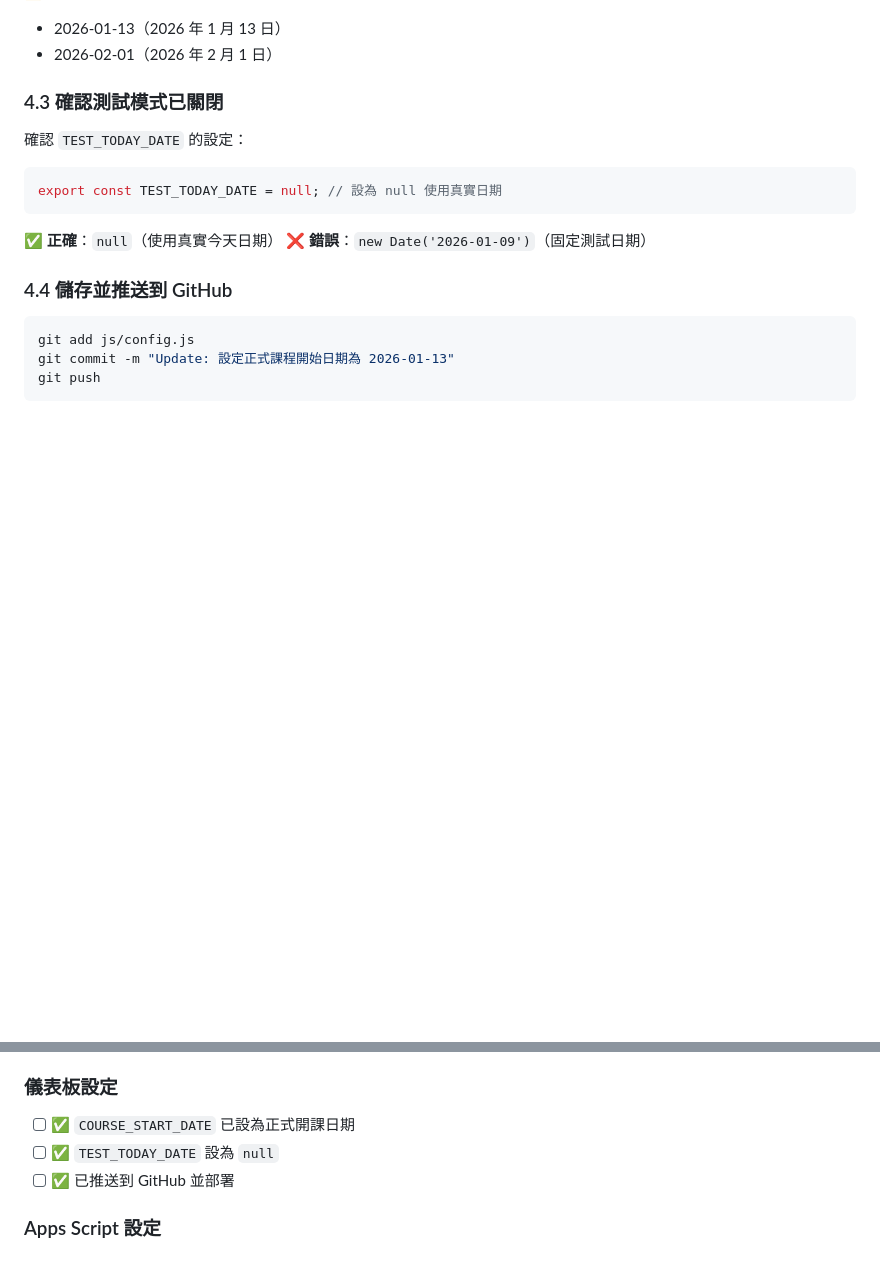
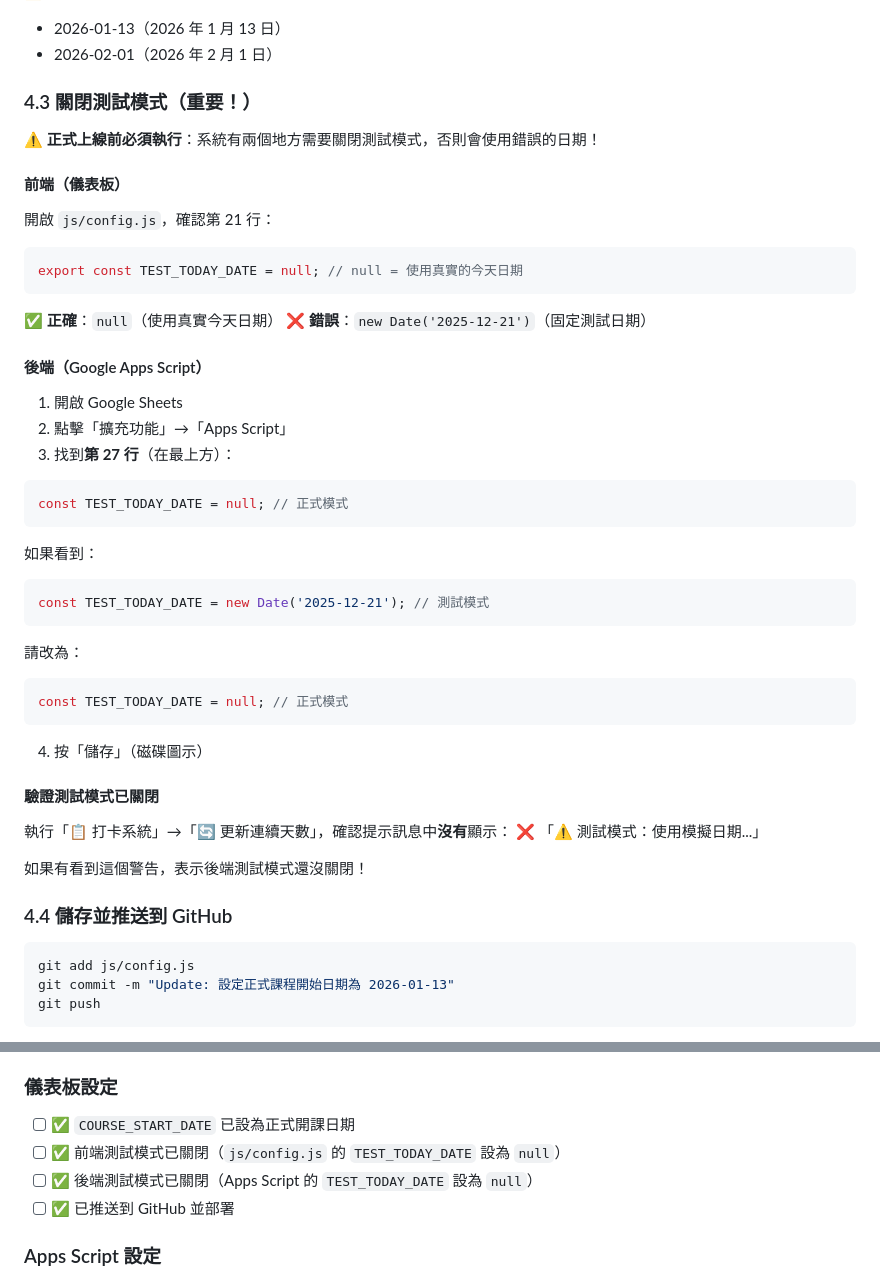
Before and after one commit to vizance/checkin-dashboard, a Markdown page: 課前操作指南.md, 2 parts joined by grey strips. Drawn GitHub-style; blank space fills up the shorter version.

Commit message:
Docs: 課前操作指南加入測試模式關閉步驟
更新內容：
1. 步驟 4.3 擴充為「關閉測試模式（重要！）」
   - 明確說明前端和後端都需要關閉測試模式
   - 提供詳細的檢查和修改步驟
   - 加入驗證方法（確認更新連續天數時無測試模式警告）

2. 檢查清單更新
   - 分別列出前端和後端的測試模式檢查項目
   - 確保正式上線前不會遺漏

重要性：
- 避免正式上線後仍使用測試日期
- 防止連續天數計算錯誤
- 確保儀表板顯示正確的今日日期

````diff
--- a/課前操作指南.md
+++ b/課前操作指南.md
@@ -163,16 +163,49 @@ export const TEST_TODAY_DATE = null; // 設為 null 使用真實日期
 - 2026-01-13（2026 年 1 月 13 日）
 - 2026-02-01（2026 年 2 月 1 日）
 
-### 4.3 確認測試模式已關閉
+### 4.3 關閉測試模式（重要！）
 
-確認 `TEST_TODAY_DATE` 的設定：
+⚠️ **正式上線前必須執行**：系統有兩個地方需要關閉測試模式，否則會使用錯誤的日期！
+
+#### 前端（儀表板）
+
+開啟 `js/config.js`，確認第 21 行：
 
 ```javascript
-export const TEST_TODAY_DATE = null; // 設為 null 使用真實日期
+export const TEST_TODAY_DATE = null; // null = 使用真實的今天日期
 ```
 
 ✅ **正確**：`null`（使用真實今天日期）
-❌ **錯誤**：`new Date('2026-01-09')`（固定測試日期）
+❌ **錯誤**：`new Date('2025-12-21')`（固定測試日期）
+
+#### 後端（Google Apps Script）
+
+1. 開啟 Google Sheets
+2. 點擊「擴充功能」→「Apps Script」
+3. 找到**第 27 行**（在最上方）：
+
+```javascript
+const TEST_TODAY_DATE = null; // 正式模式
+```
+
+如果看到：
+```javascript
+const TEST_TODAY_DATE = new Date('2025-12-21'); // 測試模式
+```
+
+請改為：
+```javascript
+const TEST_TODAY_DATE = null; // 正式模式
+```
+
+4. 按「儲存」（磁碟圖示）
+
+#### 驗證測試模式已關閉
+
+執行「📋 打卡系統」→「🔄 更新連續天數」，確認提示訊息中**沒有**顯示：
+❌ 「⚠️ 測試模式：使用模擬日期...」
+
+如果有看到這個警告，表示後端測試模式還沒關閉！
 
 ### 4.4 儲存並推送到 GitHub
 
@@ -341,7 +374,8 @@ https://YOUR_USERNAME.github.io/checkin-dashboard/
 
 ### 儀表板設定
 - [ ] ✅ `COURSE_START_DATE` 已設為正式開課日期
-- [ ] ✅ `TEST_TODAY_DATE` 設為 `null`
+- [ ] ✅ 前端測試模式已關閉（`js/config.js` 的 `TEST_TODAY_DATE` 設為 `null`）
+- [ ] ✅ 後端測試模式已關閉（Apps Script 的 `TEST_TODAY_DATE` 設為 `null`）
 - [ ] ✅ 已推送到 GitHub 並部署
 
 ### Apps Script 設定
````
